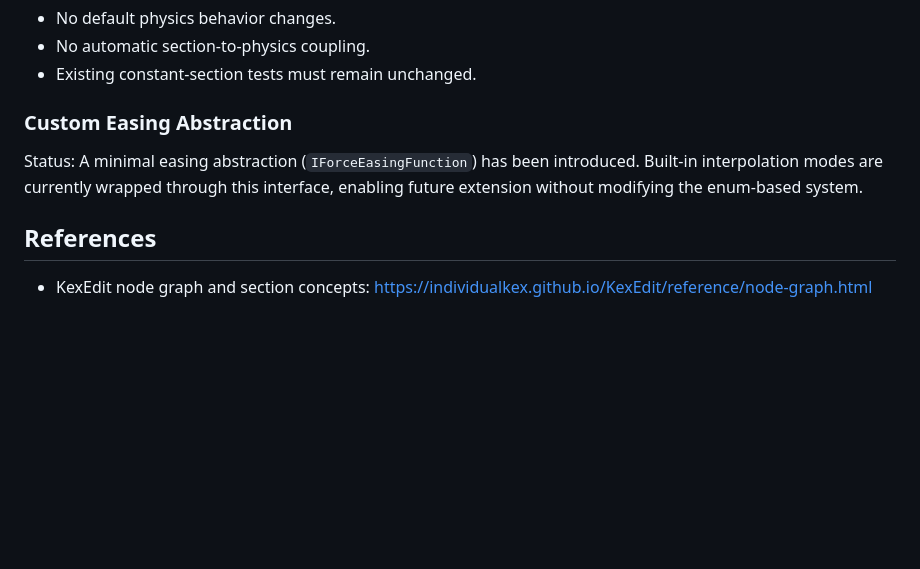
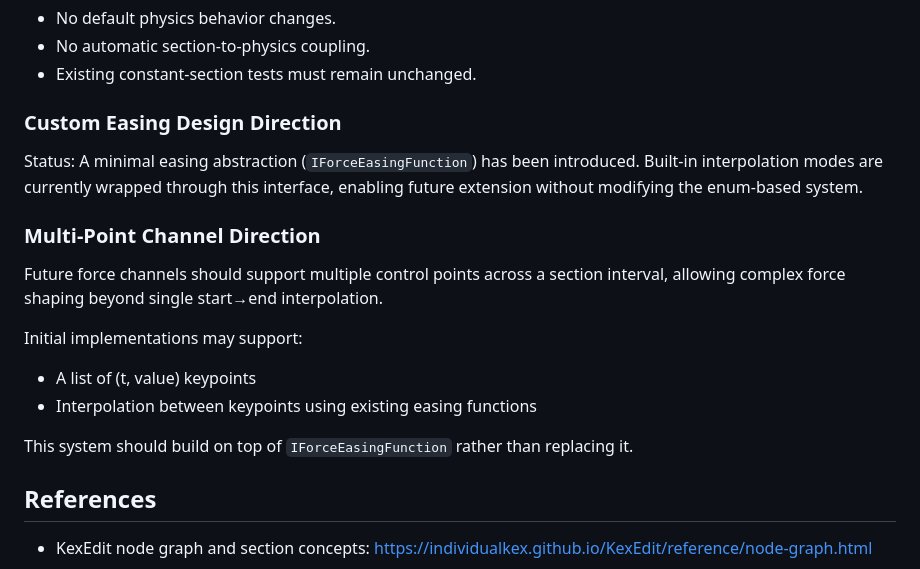
Before and after one commit to Coasterpete/QuantumCoasterWorksLib, a Markdown page: docs/section_pipeline.md, the part around the change. GitHub-like rendering; blank space fills up the shorter version.

```diff
--- a/docs/section_pipeline.md
+++ b/docs/section_pipeline.md
@@ -167,10 +167,20 @@ Plateau interpolation is reserved for future force-profile shapes where a channe
 - No automatic section-to-physics coupling.
 - Existing constant-section tests must remain unchanged.
 
-### Custom Easing Abstraction
+### Custom Easing Design Direction
 
 Status:
 A minimal easing abstraction (`IForceEasingFunction`) has been introduced. Built-in interpolation modes are currently wrapped through this interface, enabling future extension without modifying the enum-based system.
 
+### Multi-Point Channel Direction
+
+Future force channels should support multiple control points across a section interval, allowing complex force shaping beyond single start→end interpolation.
+
+Initial implementations may support:
+- A list of (t, value) keypoints
+- Interpolation between keypoints using existing easing functions
+
+This system should build on top of `IForceEasingFunction` rather than replacing it.
+
 ## References
 - KexEdit node graph and section concepts: <https://individualkex.github.io/KexEdit/reference/node-graph.html>
```
